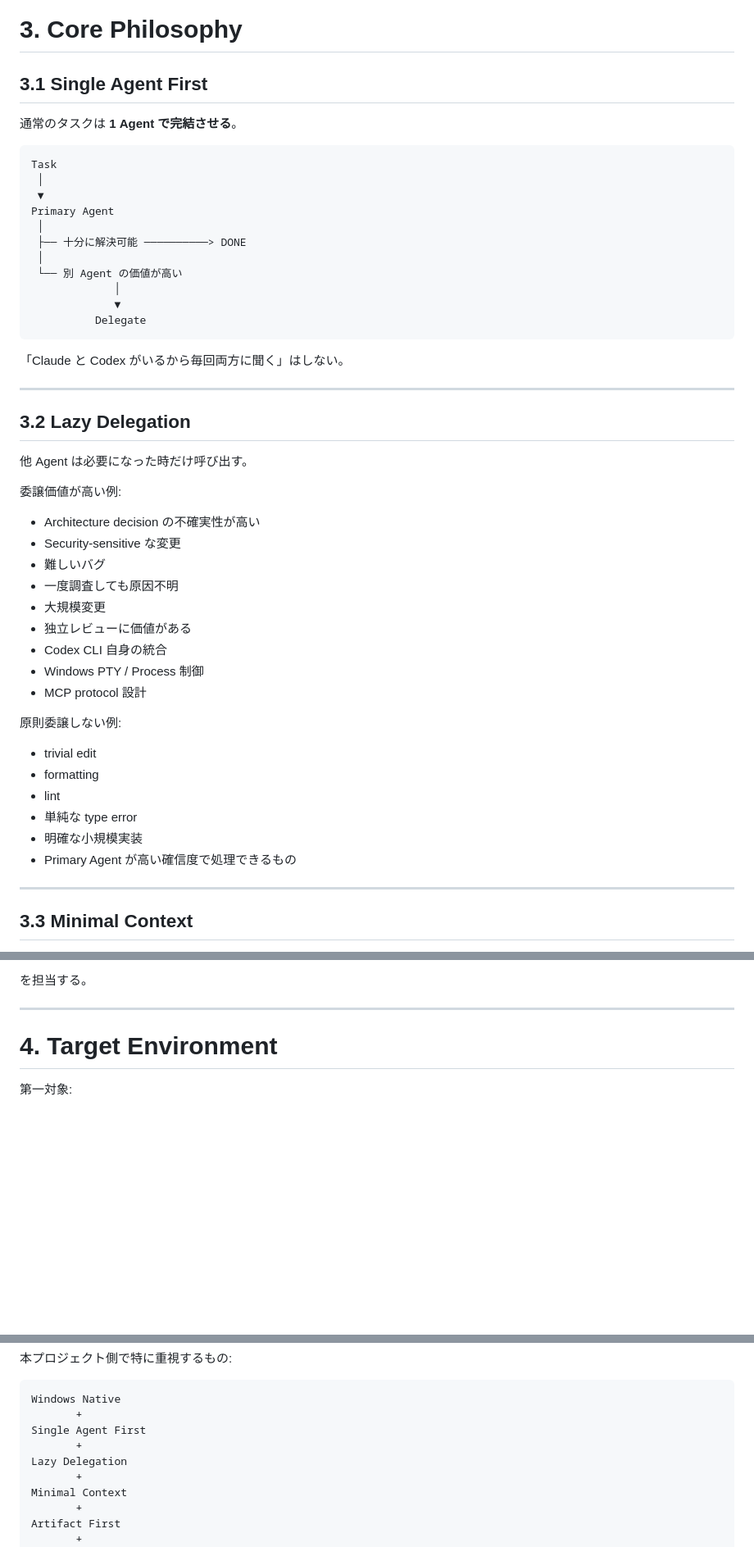
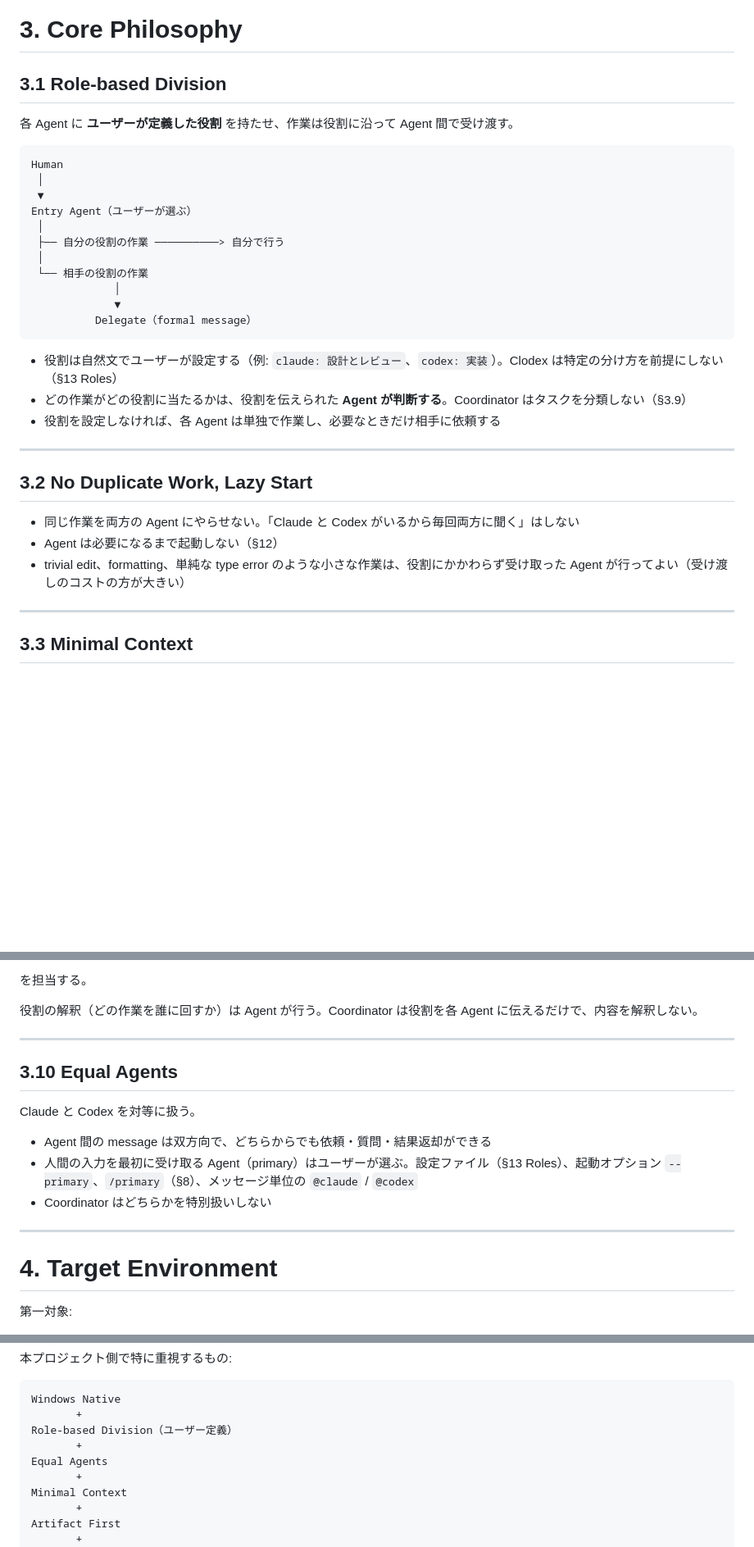
Before and after one commit to HiraG-62/Clodex, a Markdown page: docs/DESIGN.md, 3 parts joined by grey strips. Shown at 82% size. GitHub-like rendering; blank space fills up the shorter version.

````diff
--- a/docs/DESIGN.md
+++ b/docs/DESIGN.md
@@ -72,52 +74,35 @@ WSL への全面移行は要求しない。
 
 # 3. Core Philosophy
 
-## 3.1 Single Agent First
-
-通常のタスクは **1 Agent で完結させる**。
-
-```text
-Task
+## 3.1 Role-based Division
+
+各 Agent に **ユーザーが定義した役割** を持たせ、作業は役割に沿って Agent 間で受け渡す。
+
+```text
+Human
  │
  ▼
-Primary Agent
+Entry Agent（ユーザーが選ぶ）
  │
- ├── 十分に解決可能 ──────────> DONE
+ ├── 自分の役割の作業 ──────────> 自分で行う
  │
- └── 別 Agent の価値が高い
+ └── 相手の役割の作業
              │
              ▼
-          Delegate
-```
-
-「Claude と Codex がいるから毎回両方に聞く」はしない。
-
----
-
-## 3.2 Lazy Delegation
-
-他 Agent は必要になった時だけ呼び出す。
-
-委譲価値が高い例:
-
-- Architecture decision の不確実性が高い
-- Security-sensitive な変更
-- 難しいバグ
-- 一度調査しても原因不明
-- 大規模変更
-- 独立レビューに価値がある
-- Codex CLI 自身の統合
-- Windows PTY / Process 制御
-- MCP protocol 設計
-
-原則委譲しない例:
-
-- trivial edit
-- formatting
-- lint
-- 単純な type error
-- 明確な小規模実装
-- Primary Agent が高い確信度で処理できるもの
+          Delegate（formal message）
+```
+
+- 役割は自然文でユーザーが設定する（例: `claude: 設計とレビュー`、`codex: 実装`）。Clodex は特定の分け方を前提にしない（§13 Roles）
+- どの作業がどの役割に当たるかは、役割を伝えられた **Agent が判断する**。Coordinator はタスクを分類しない（§3.9）
+- 役割を設定しなければ、各 Agent は単独で作業し、必要なときだけ相手に依頼する
+
+---
+
+## 3.2 No Duplicate Work, Lazy Start
+
+- 同じ作業を両方の Agent にやらせない。「Claude と Codex がいるから毎回両方に聞く」はしない
+- Agent は必要になるまで起動しない（§12）
+- trivial edit、formatting、単純な type error のような小さな作業は、役割にかかわらず受け取った Agent が行ってよい（受け渡しのコストの方が大きい）
 
 ---
 
@@ -280,6 +267,18 @@ Coordinator は決定論的なソフトウェアとして、
 - Logging
 
 を担当する。
+
+役割の解釈（どの作業を誰に回すか）は Agent が行う。Coordinator は役割を各 Agent に伝えるだけで、内容を解釈しない。
+
+---
+
+## 3.10 Equal Agents
+
+Claude と Codex を対等に扱う。
+
+- Agent 間の message は双方向で、どちらからでも依頼・質問・結果返却ができる
+- 人間の入力を最初に受け取る Agent（primary）はユーザーが選ぶ。設定ファイル（§13 Roles）、起動オプション `--primary`、`/primary`（§8）、メッセージ単位の `@claude` / `@codex`
+- Coordinator はどちらかを特別扱いしない
 
 ---
 
@@ -1353,9 +1404,9 @@ Observable agent state
 ```text
 Windows Native
        +
-Single Agent First
+Role-based Division（ユーザー定義）
        +
-Lazy Delegation
+Equal Agents
        +
 Minimal Context
        +
````
Also changed, not shown: other parts of docs/DESIGN.md (+57 -1 lines).
